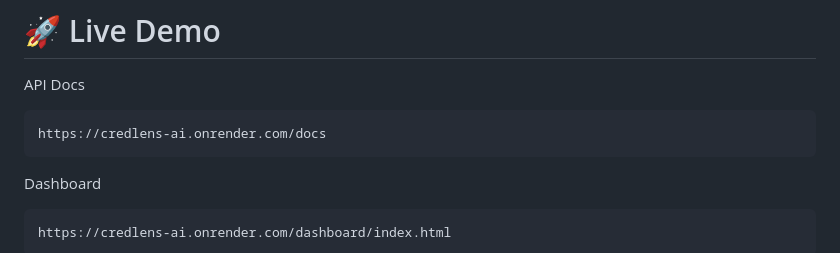
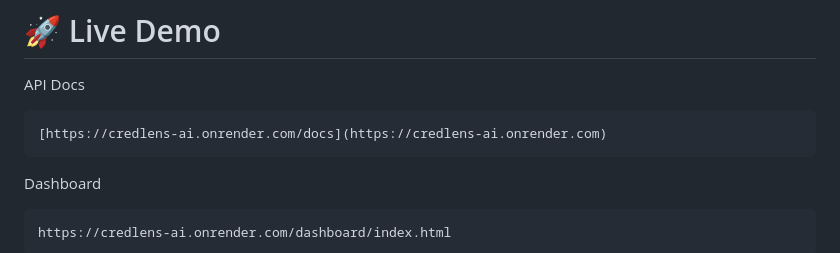
Before and after one commit to mehakgoel20/credlens-ai, a Markdown page: README.md, the part around the change. Drawn GitHub-style.

Commit message:
Fix link formatting for API documentation

````diff
--- a/README.md
+++ b/README.md
@@ -20,7 +20,7 @@ The system combines:
 API Docs
 
 ```
-https://credlens-ai.onrender.com/docs
+[https://credlens-ai.onrender.com/docs](https://credlens-ai.onrender.com)
 ```
 
 Dashboard
````
